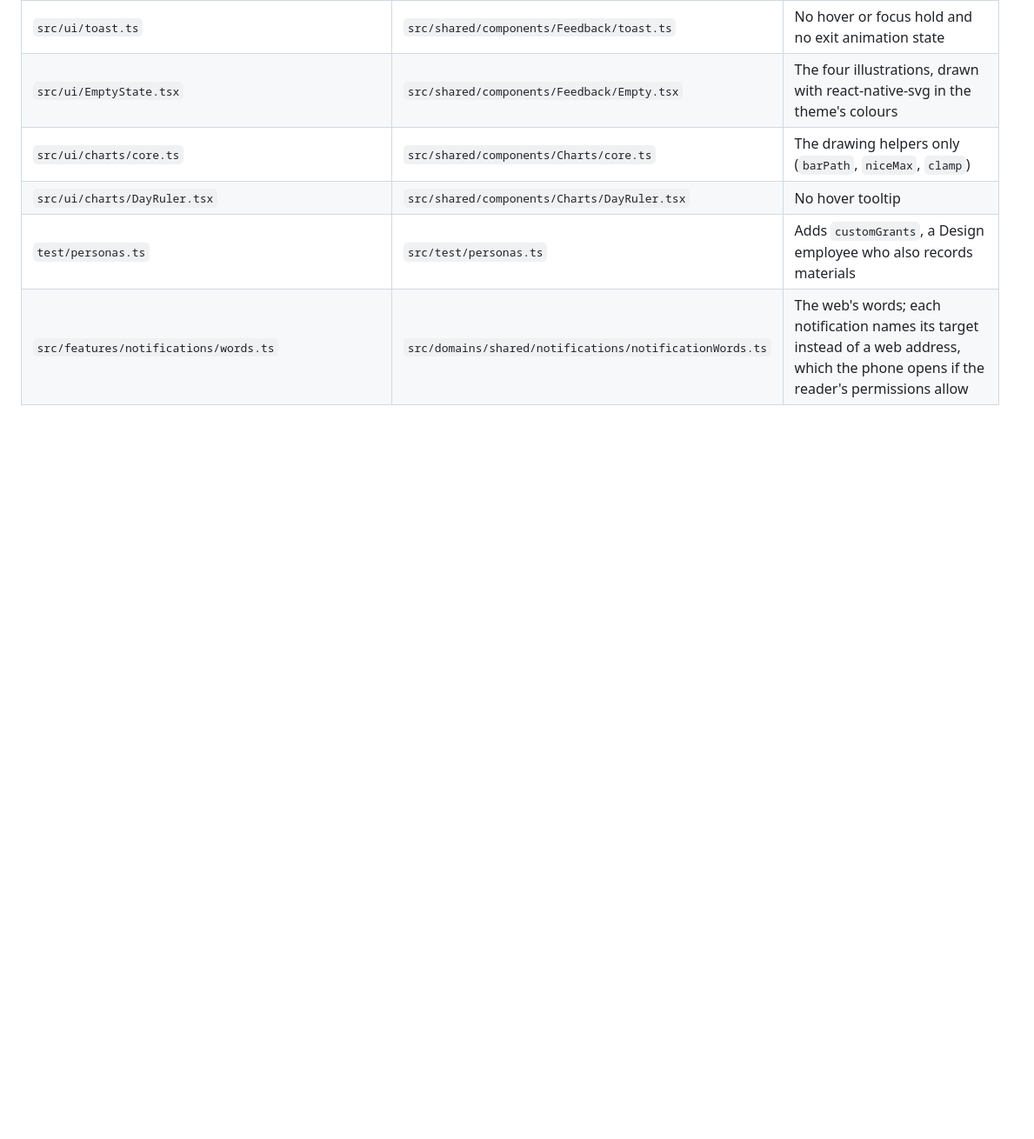
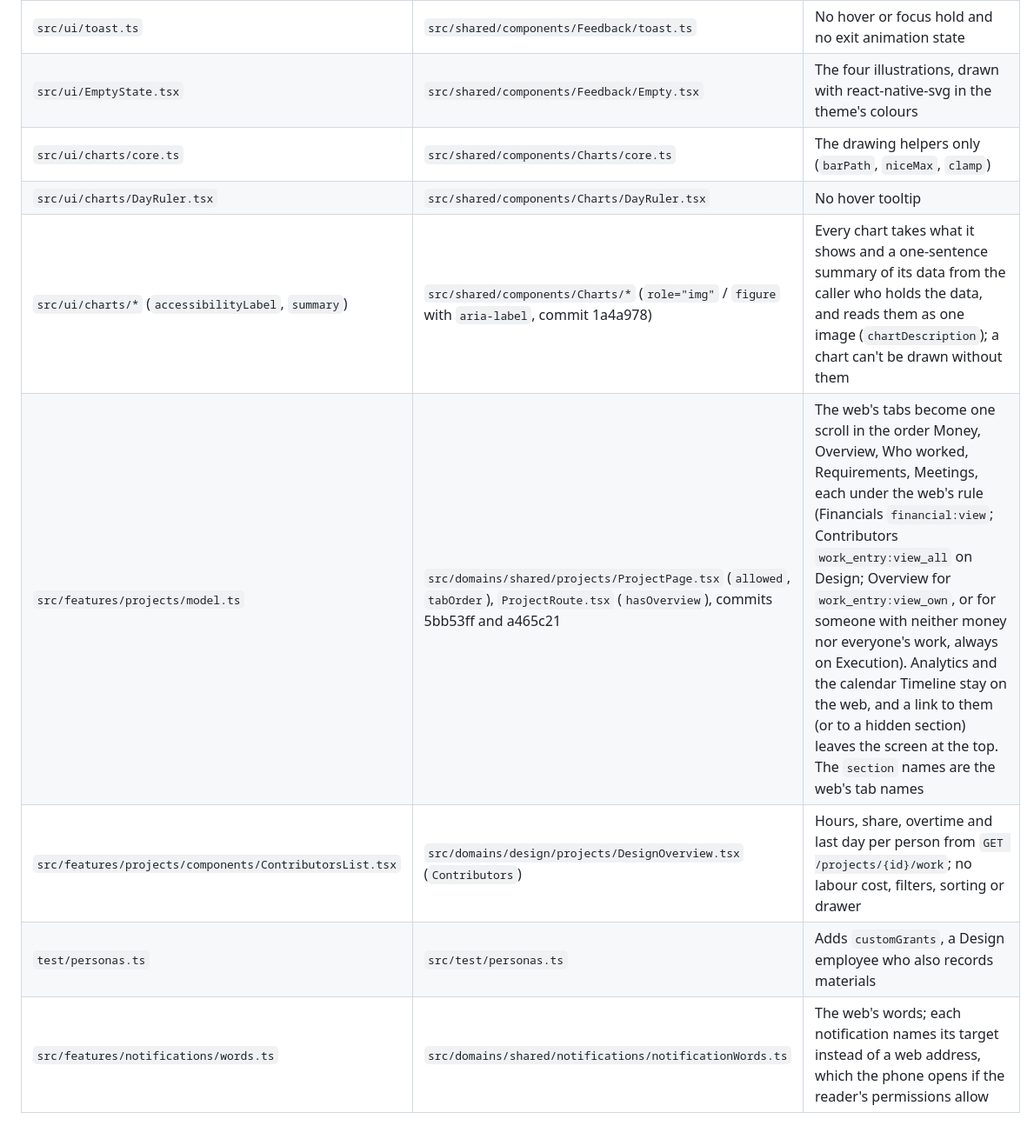
Before and after one commit to MohammadRstm/ID-Indetails-mobile, a Markdown page: docs/ported-from-web.md, the part around the change. Shown at 87% size. Rendered like a GitHub page; blank space fills up the shorter version.

Commit message:
docs: record the project sections and chart summaries ported from the web [skip ci]
Co-Authored-By: Claude Opus 5.5 <noreply@anthropic.com>

```diff
--- a/docs/ported-from-web.md
+++ b/docs/ported-from-web.md
@@ -44,5 +44,8 @@ Web paths are in `Ident-Internal-Management-System-client`, as of its `MR-Proton
 | `src/ui/EmptyState.tsx` | `src/shared/components/Feedback/Empty.tsx` | The four illustrations, drawn with react-native-svg in the theme's colours |
 | `src/ui/charts/core.ts` | `src/shared/components/Charts/core.ts` | The drawing helpers only (`barPath`, `niceMax`, `clamp`) |
 | `src/ui/charts/DayRuler.tsx` | `src/shared/components/Charts/DayRuler.tsx` | No hover tooltip |
+| `src/ui/charts/*` (`accessibilityLabel`, `summary`) | `src/shared/components/Charts/*` (`role="img"` / `figure` with `aria-label`, commit 1a4a978) | Every chart takes what it shows and a one-sentence summary of its data from the caller who holds the data, and reads them as one image (`chartDescription`); a chart can't be drawn without them |
+| `src/features/projects/model.ts` | `src/domains/shared/projects/ProjectPage.tsx` (`allowed`, `tabOrder`), `ProjectRoute.tsx` (`hasOverview`), commits 5bb53ff and a465c21 | The web's tabs become one scroll in the order Money, Overview, Who worked, Requirements, Meetings, each under the web's rule (Financials `financial:view`; Contributors `work_entry:view_all` on Design; Overview for `work_entry:view_own`, or for someone with neither money nor everyone's work, always on Execution). Analytics and the calendar Timeline stay on the web, and a link to them (or to a hidden section) leaves the screen at the top. The `section` names are the web's tab names |
+| `src/features/projects/components/ContributorsList.tsx` | `src/domains/design/projects/DesignOverview.tsx` (`Contributors`) | Hours, share, overtime and last day per person from `GET /projects/{id}/work`; no labour cost, filters, sorting or drawer |
 | `test/personas.ts` | `src/test/personas.ts` | Adds `customGrants`, a Design employee who also records materials |
 | `src/features/notifications/words.ts` | `src/domains/shared/notifications/notificationWords.ts` | The web's words; each notification names its target instead of a web address, which the phone opens if the reader's permissions allow |
```
Also changed, not shown: docs/contracts.md (+1 -1 lines).
